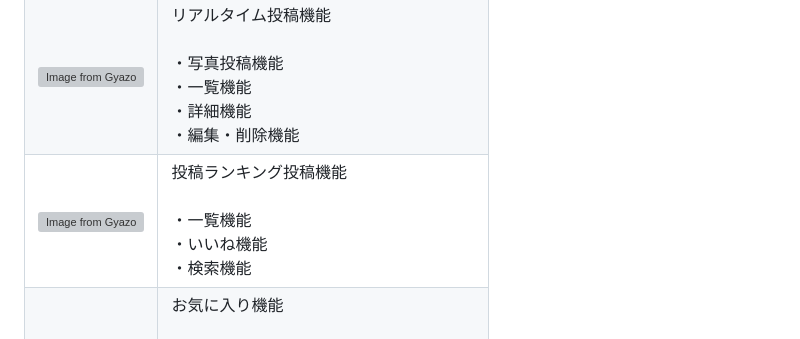
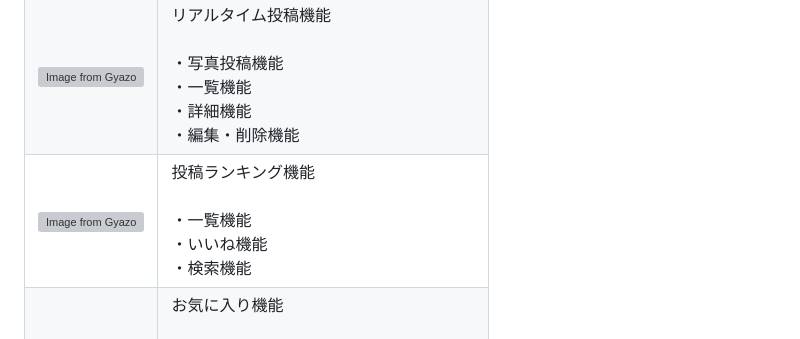
Before and after one commit to MomonST/hanayama_reminder_app-42329, a Markdown page: README.md, the part around the change. Drawn GitHub-style; grey boxes are pictures that could not be loaded.

Commit message:
再修正②

```diff
--- a/README.md
+++ b/README.md
@@ -74,7 +74,7 @@ https://hanayama-reminder-app-42329.onrender.com
 |[![Image from Gyazo](https://i.gyazo.com/b4577b3d1b4e502431c72daa39a7577d.gif)](https://gyazo.com/b4577b3d1b4e502431c72daa39a7577d)|ユーザー機能<br><br>・新規登録<br>・ログイン/ログアウト<br>・マイページ（プロフィール表示・編集）|
 |[![Image from Gyazo](https://i.gyazo.com/de060121fb8fd282f91f53d3ed6961d0.gif)](https://gyazo.com/de060121fb8fd282f91f53d3ed6961d0)|事前通知機能<br><br>・通知設定機能<br>・通知一覧機能<br>・通知詳細機能<br>・編集・削除機能 |
 |[![Image from Gyazo](https://i.gyazo.com/a5d71b19fb65edeb7c758adb630d15c1.gif)](https://gyazo.com/a5d71b19fb65edeb7c758adb630d15c1)|リアルタイム投稿機能<br><br>・写真投稿機能<br>・一覧機能<br>・詳細機能<br>・編集・削除機能|
-|[![Image from Gyazo](https://i.gyazo.com/4df9e6571b6a88c918dc972ea420234a.gif)](https://gyazo.com/4df9e6571b6a88c918dc972ea420234a)|投稿ランキング投稿機能<br><br>・一覧機能<br>・いいね機能<br>・検索機能|
+|[![Image from Gyazo](https://i.gyazo.com/4df9e6571b6a88c918dc972ea420234a.gif)](https://gyazo.com/4df9e6571b6a88c918dc972ea420234a)|投稿ランキング機能<br><br>・一覧機能<br>・いいね機能<br>・検索機能|
 |[![Image from Gyazo](https://i.gyazo.com/0c1042100d3f067e026743cf01d43a47.gif)](https://gyazo.com/0c1042100d3f067e026743cf01d43a47)|お気に入り機能<br><br>・一覧機能<br>・詳細表示機能<br>・追加・解除機能|
 |[![Image from Gyazo](https://i.gyazo.com/4fef42e684a9fca3b48dee73984a494a.gif)](https://gyazo.com/4fef42e684a9fca3b48dee73984a494a)|登山ルートフィルター機能|
 |[![Image from Gyazo](https://i.gyazo.com/3c3152cb9a0d5cfd85461c7ca6b2f84b.gif)](https://gyazo.com/3c3152cb9a0d5cfd85461c7ca6b2f84b)|検索機能<br><br>・地域別のエリア検索<br>・登山マップからの検索<br>・投稿の検索|
```
